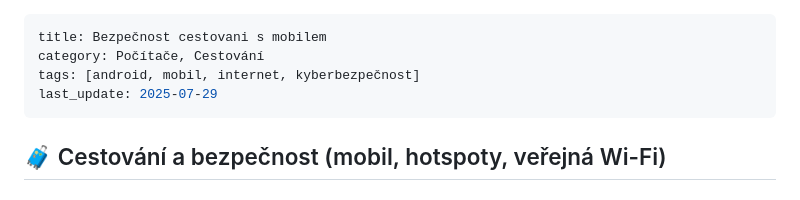
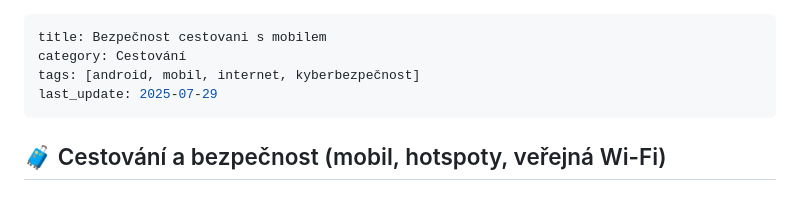
Before and after one commit to katerabu/rabuwiki, a Markdown page: markdown/bezpcestovat.md, the part around the change. Rendered like a GitHub page.

```diff
--- a/markdown/bezpcestovat.md
+++ b/markdown/bezpcestovat.md
@@ -1,6 +1,6 @@
 ---
 title: Bezpečnost cestovani s mobilem
-category: Počítače, Cestování
+category: Cestování
 tags: [android, mobil, internet, kyberbezpečnost]
 last_update: 2025-07-29
 ---
```
